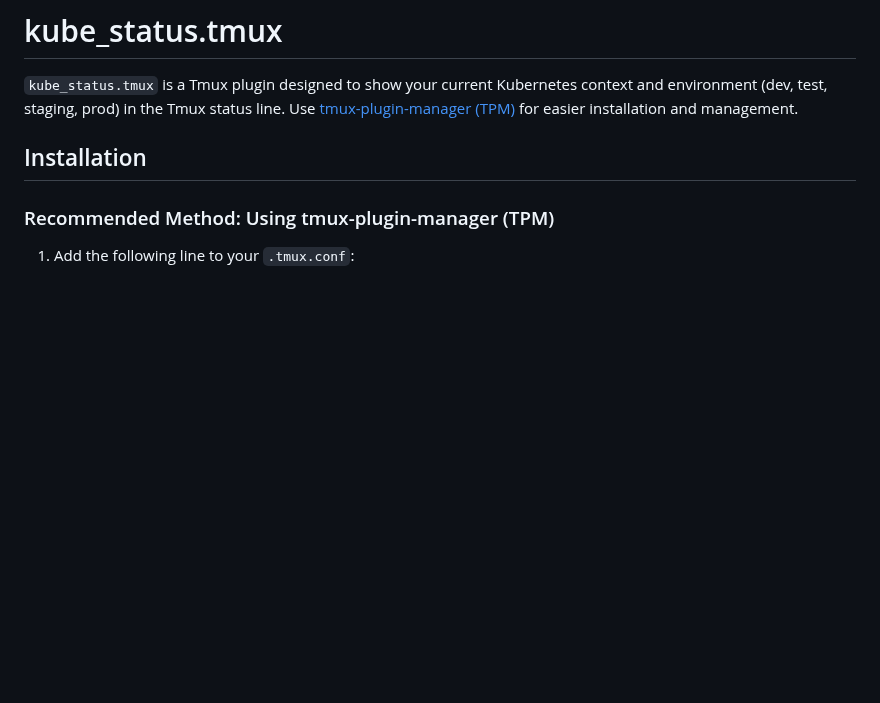
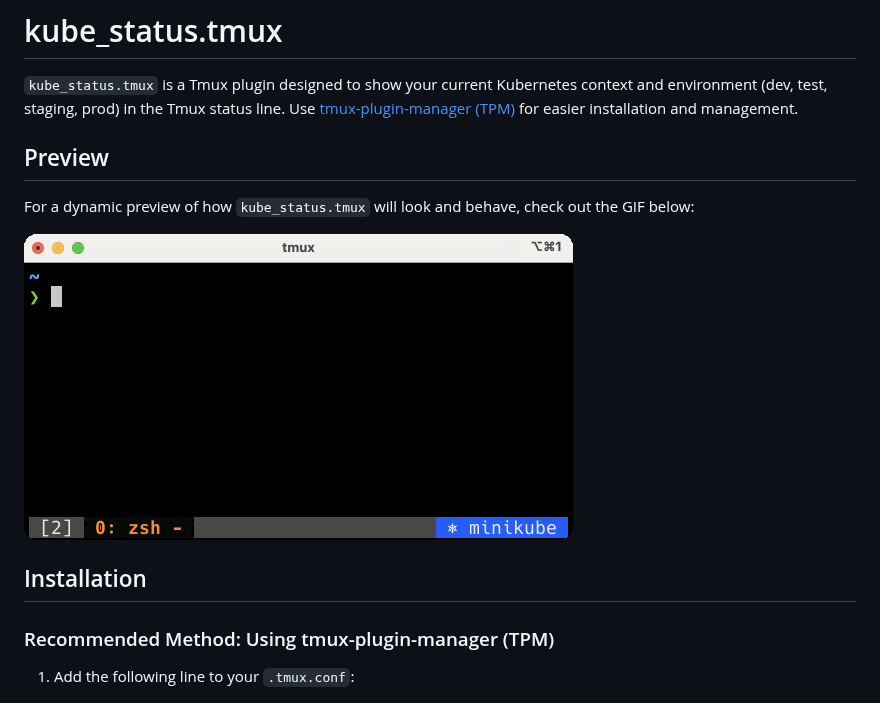
Before and after one commit to masa0221/tmux-kube-status, a Markdown page: README.md, the part around the change. Rendered like a GitHub page; pictures changed too: images/demo.gif (added); blank space fills up the shorter version.

Commit message:
Add demo

```diff
--- a/README.md
+++ b/README.md
@@ -1,6 +1,12 @@
 # kube_status.tmux
 
 `kube_status.tmux` is a Tmux plugin designed to show your current Kubernetes context and environment (dev, test, staging, prod) in the Tmux status line. Use [tmux-plugin-manager (TPM)](https://github.com/tmux-plugins/tpm) for easier installation and management.
+
+## Preview
+
+For a dynamic preview of how `kube_status.tmux` will look and behave, check out the GIF below:
+
+![kube_status.tmux in action](./images/demo.gif)
 
 ## Installation
 
```
